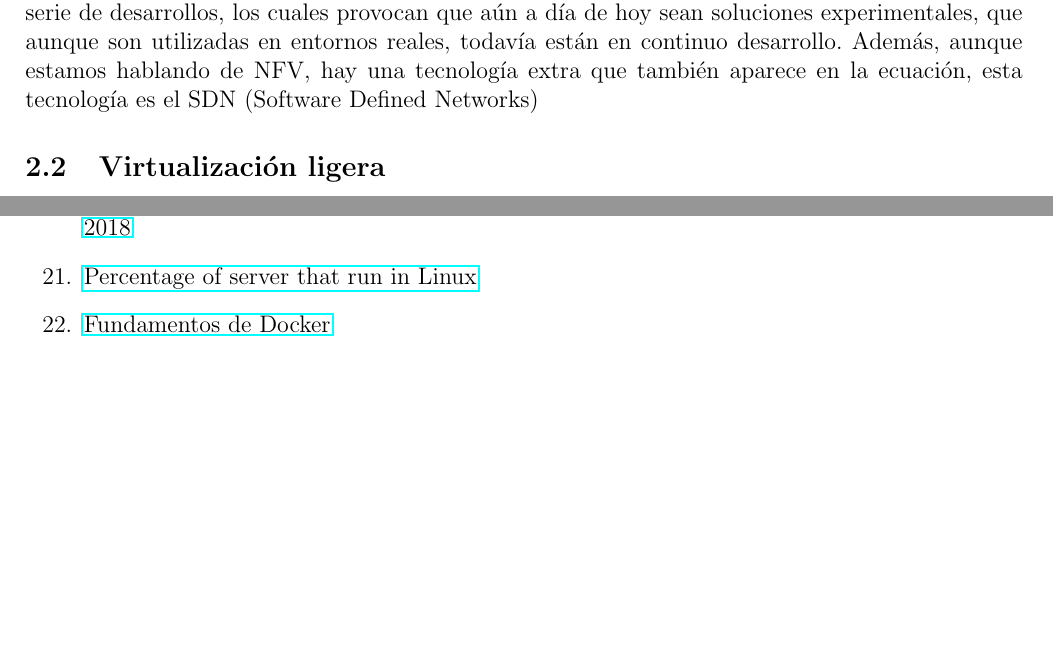
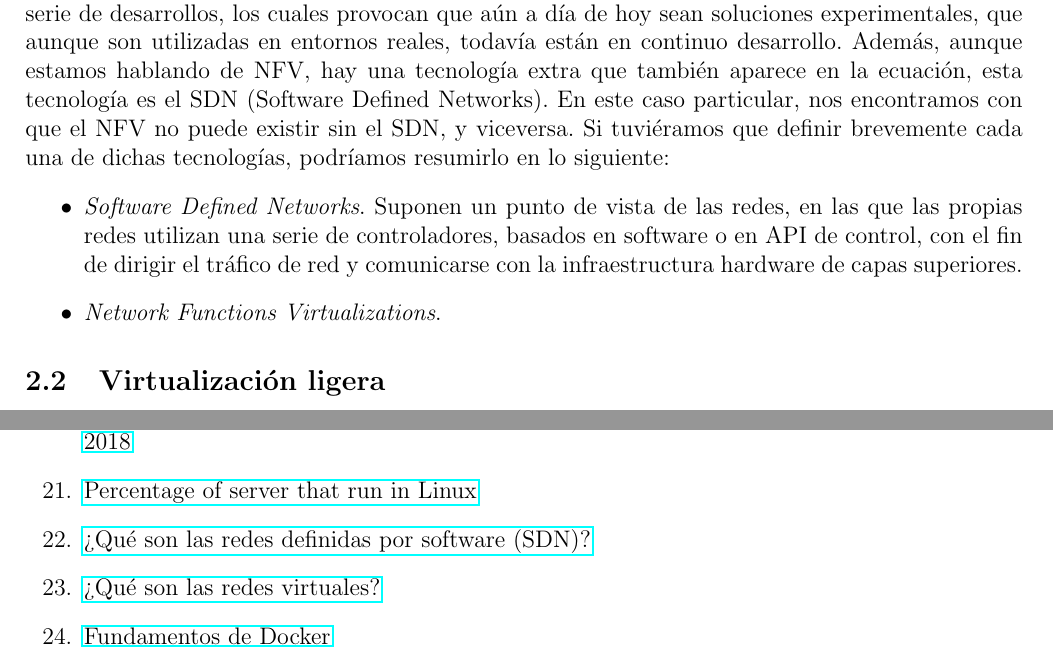
Before and after one commit to Raniita/lightweight-virtualization-nfv, a LaTeX document (memoria_namespaces/main.tex): two parts of pages 11 and 32 of 39, joined at a grey line, cut so that both start at the same text, the shorter picture padded with empty space. Compiled offline with pdfLaTeX.

Commit message:
feat: NFV

```diff
--- a/memoria_namespaces/main.tex
+++ b/memoria_namespaces/main.tex
@@ -180,6 +183,9 @@
+	\noindent Para que este cambio de paradigma se materialice, es decir, pase de ser ``papers'' con soluciones generalistas, y que de verdad se materialicen en una solución implantable, tienen que realizarse una serie de desarrollos, los cuales provocan que aún a día de hoy sean soluciones experimentales, que aunque son utilizadas en entornos reales, todavía están en continuo desarrollo. Además, aunque estamos hablando de NFV, hay una tecnología extra que también aparece en la ecuación, esta tecnología es el SDN (Software Defined Networks). En este caso particular, nos encontramos con que el NFV no puede existir sin el SDN, y viceversa. Si tuviéramos que definir brevemente cada una de dichas tecnologías, podríamos resumirlo en lo siguiente:
+	\begin{itemize}
+		\item \textit{Software Defined Networks}. Suponen un punto de vista de las redes, en las que las propias redes utilizan una serie de controladores, basados en software o en API de control, con el fin de dirigir el tráfico de red y comunicarse con la infraestructura hardware de capas superiores.
 
-	\subsection{Tecnologías implicadas}
-	\noindent Para que este cambio de paradigma se materialice, es decir, pase de ser ``papers'' con soluciones generalistas, y que de verdad se materialicen en una solución implantable, tienen que realizarse una serie de desarrollos, los cuales provocan que aún a día de hoy sean soluciones experimentales, que aunque son utilizadas en entornos reales, todavía están en continuo desarrollo. Además, aunque estamos hablando de NFV, hay una tecnología extra que también aparece en la ecuación, esta tecnología es el SDN (Software Defined Networks)
+		\item \textit{Network Functions Virtualizations}.
+	\end{itemize}
 
 
 
@@ -878,6 +884,16 @@ $ umount /var/uts-h1
 		\label{servers running linux}
 		\href{https://hostingtribunal.com/blog/linux-statistics/}{Percentage of server that run in Linux}
 
+		%21
+		\item
+		\label{bib: vmware sdn}
+		\href{https://www.vmware.com/es/topics/glossary/content/software-defined-networking.html}{¿Qué son las redes definidas por software (SDN)?}
+
+		%22
+		\item
+		\label{bib: vmware nfv}
+		\href{https://www.vmware.com/es/topics/glossary/content/virtual-networking.html}{¿Qué son las redes virtuales?}
+
 		% X
 		\item
 		\label{bib:link20}
```
Also changed, not shown: memoria_namespaces/main.pdf, memoria_namespaces/main.tex (9 more changed lines).
